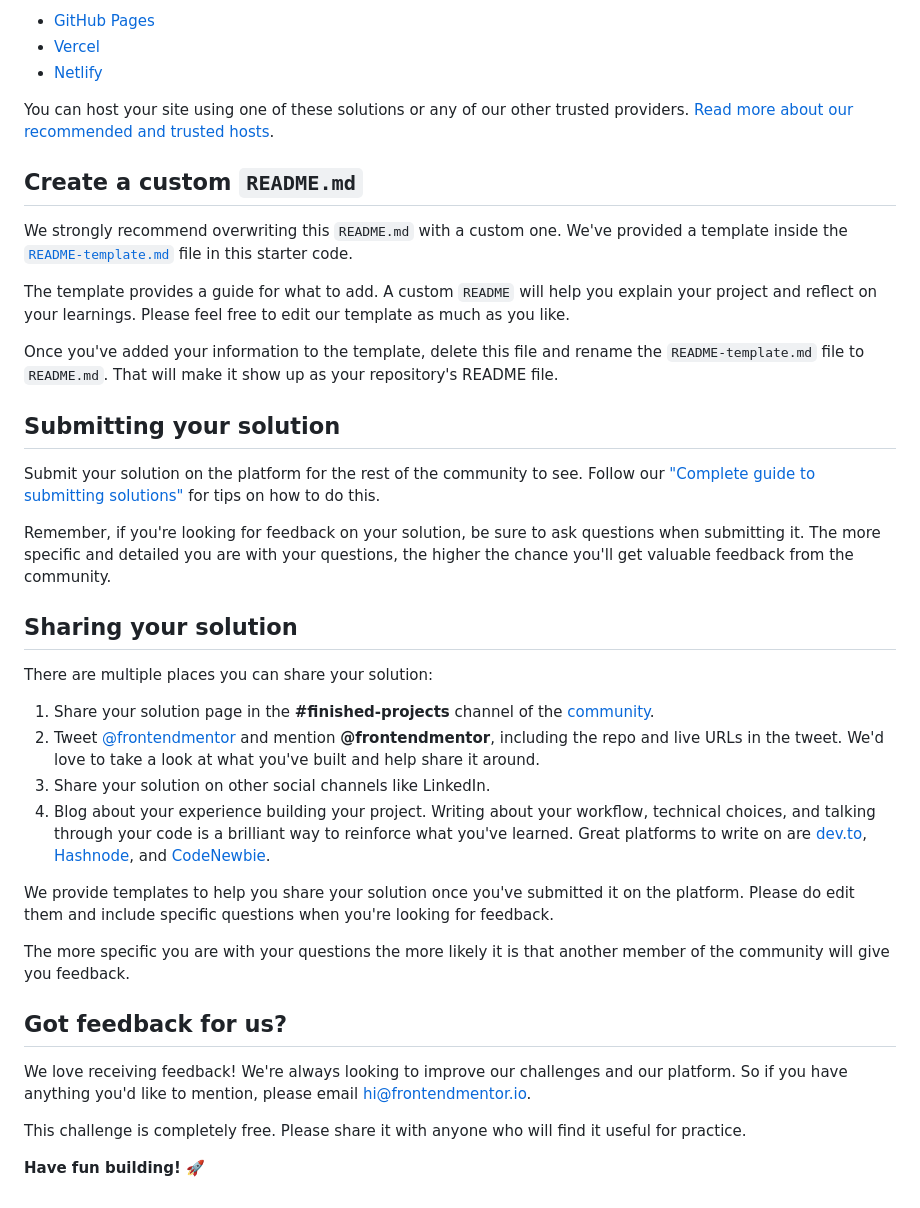
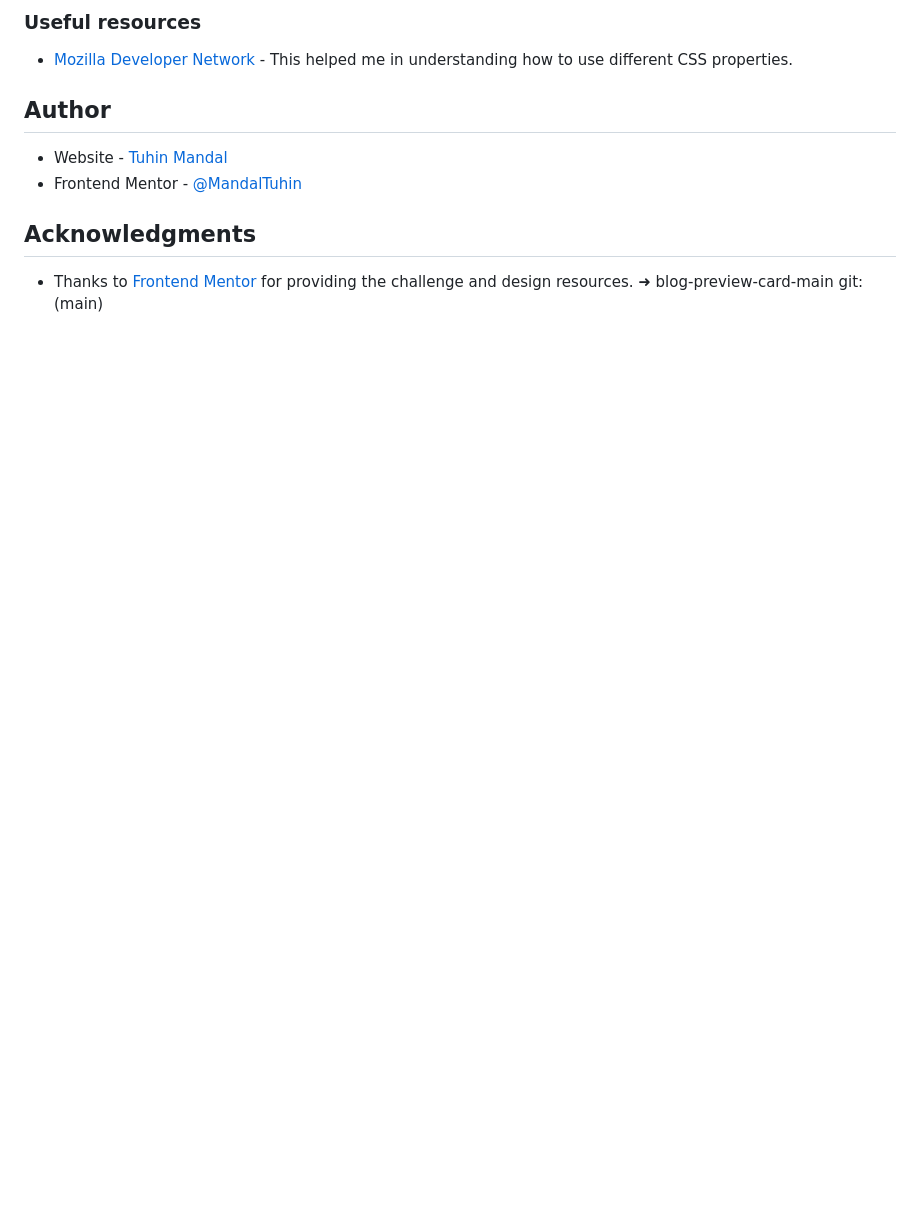
Before and after one commit to MandalTuhin/single-price-grid-component-main, a Markdown page: README.md, the part around the change printed below. GitHub-like rendering; blank space fills up the shorter version.

```diff
--- a/README.md
+++ b/README.md
@@ -48,41 +61,14 @@ As mentioned above, there are many ways to host your project for free. Our recom
 
-- [GitHub Pages](https://pages.github.com/)
-- [Vercel](https://vercel.com/)
-- [Netlify](https://www.netlify.com/)
+### Useful resources
 
-You can host your site using one of these solutions or any of our other trusted providers. [Read more about our recommended and trusted hosts](https://medium.com/frontend-mentor/frontend-mentor-trusted-hosting-providers-bf000dfebe).
+- [Mozilla Developer Network](https://developer.mozilla.org/en-US/docs/Web/CSS/Reference) - This helped me in understanding how to use different CSS properties.
 
-## Create a custom `README.md`
+## Author
 
-We strongly recommend overwriting this `README.md` with a custom one. We've provided a template inside the [`README-template.md`](./README-template.md) file in this starter code.
+- Website - [Tuhin Mandal](https://tuhin-mandal-portfolio.vercel.app/)
+- Frontend Mentor - [@MandalTuhin](https://www.frontendmentor.io/profile/MandalTuhin)
 
-The template provides a guide for what to add. A custom `README` will help you explain your project and reflect on your learnings. Please feel free to edit our template as much as you like.
+## Acknowledgments
 
-Once you've added your information to the template, delete this file and rename the `README-template.md` file to `README.md`. That will make it show up as your repository's README file.
-
-## Submitting your solution
-
-Submit your solution on the platform for the rest of the community to see. Follow our ["Complete guide to submitting solutions"](https://medium.com/frontend-mentor/a-complete-guide-to-submitting-solutions-on-frontend-mentor-ac6384162248) for tips on how to do this.
-
-Remember, if you're looking for feedback on your solution, be sure to ask questions when submitting it. The more specific and detailed you are with your questions, the higher the chance you'll get valuable feedback from the community.
-
-## Sharing your solution
-
-There are multiple places you can share your solution:
-
-1. Share your solution page in the **#finished-projects** channel of the [community](https://www.frontendmentor.io/community).
-2. Tweet [@frontendmentor](https://twitter.com/frontendmentor) and mention **@frontendmentor**, including the repo and live URLs in the tweet. We'd love to take a look at what you've built and help share it around.
-3. Share your solution on other social channels like LinkedIn.
-4. Blog about your experience building your project. Writing about your workflow, technical choices, and talking through your code is a brilliant way to reinforce what you've learned. Great platforms to write on are [dev.to](https://dev.to/), [Hashnode](https://hashnode.com/), and [CodeNewbie](https://community.codenewbie.org/).
-
-We provide templates to help you share your solution once you've submitted it on the platform. Please do edit them and include specific questions when you're looking for feedback.
-
-The more specific you are with your questions the more likely it is that another member of the community will give you feedback.
-
-## Got feedback for us?
-
-We love receiving feedback! We're always looking to improve our challenges and our platform. So if you have anything you'd like to mention, please email hi@frontendmentor.io.
-
-This challenge is completely free. Please share it with anyone who will find it useful for practice.
-
-**Have fun building!** 🚀
+- Thanks to [Frontend Mentor](https://www.frontendmentor.io) for providing the challenge and design resources.
+  ➜ blog-preview-card-main git:(main)
```
Also changed, not shown: other parts of README.md (+38 -25 lines), screenshot.png (added).
